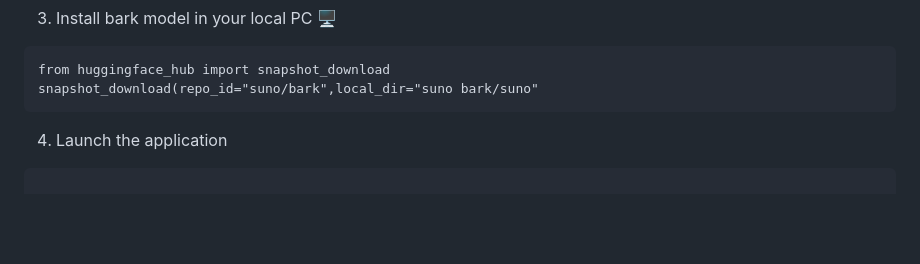
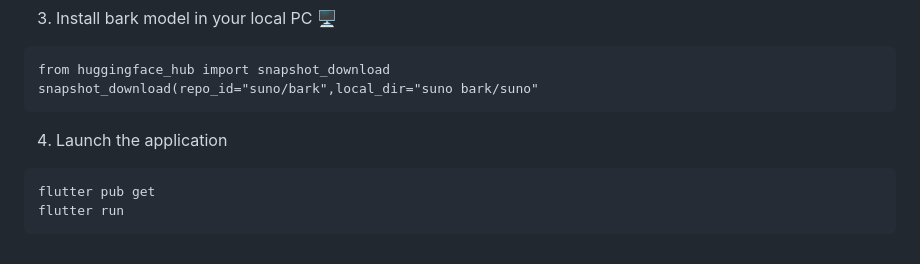
Before and after one commit to Deeks010/Grands-GSC24, a Markdown page: README.md, the part around the change. GitHub-like rendering; blank space fills up the shorter version.

````diff
--- a/README.md
+++ b/README.md
@@ -115,4 +115,6 @@ snapshot_download(repo_id="suno/bark",local_dir="suno bark/suno"
 ```
 4) Launch the application
 ```
+flutter pub get
+flutter run
 ```
````
